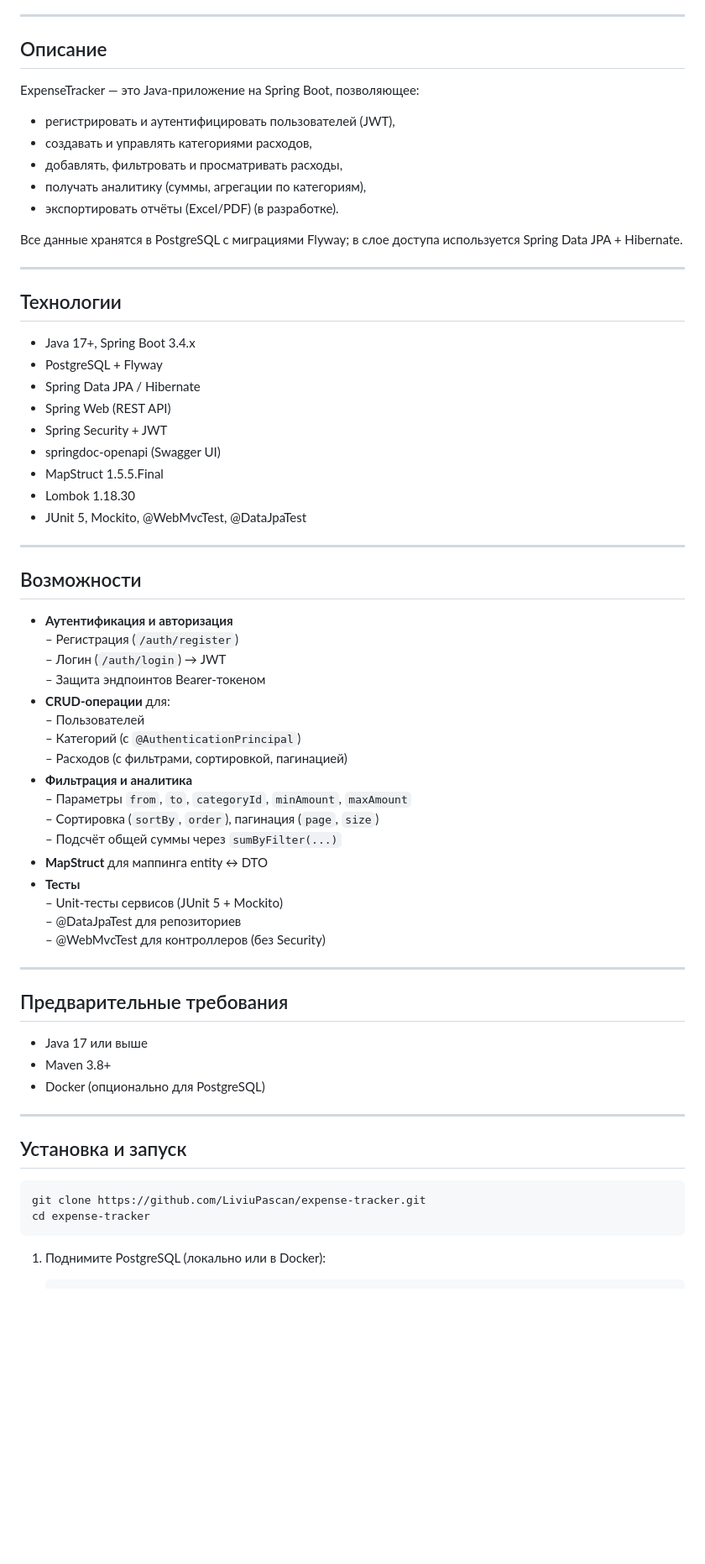
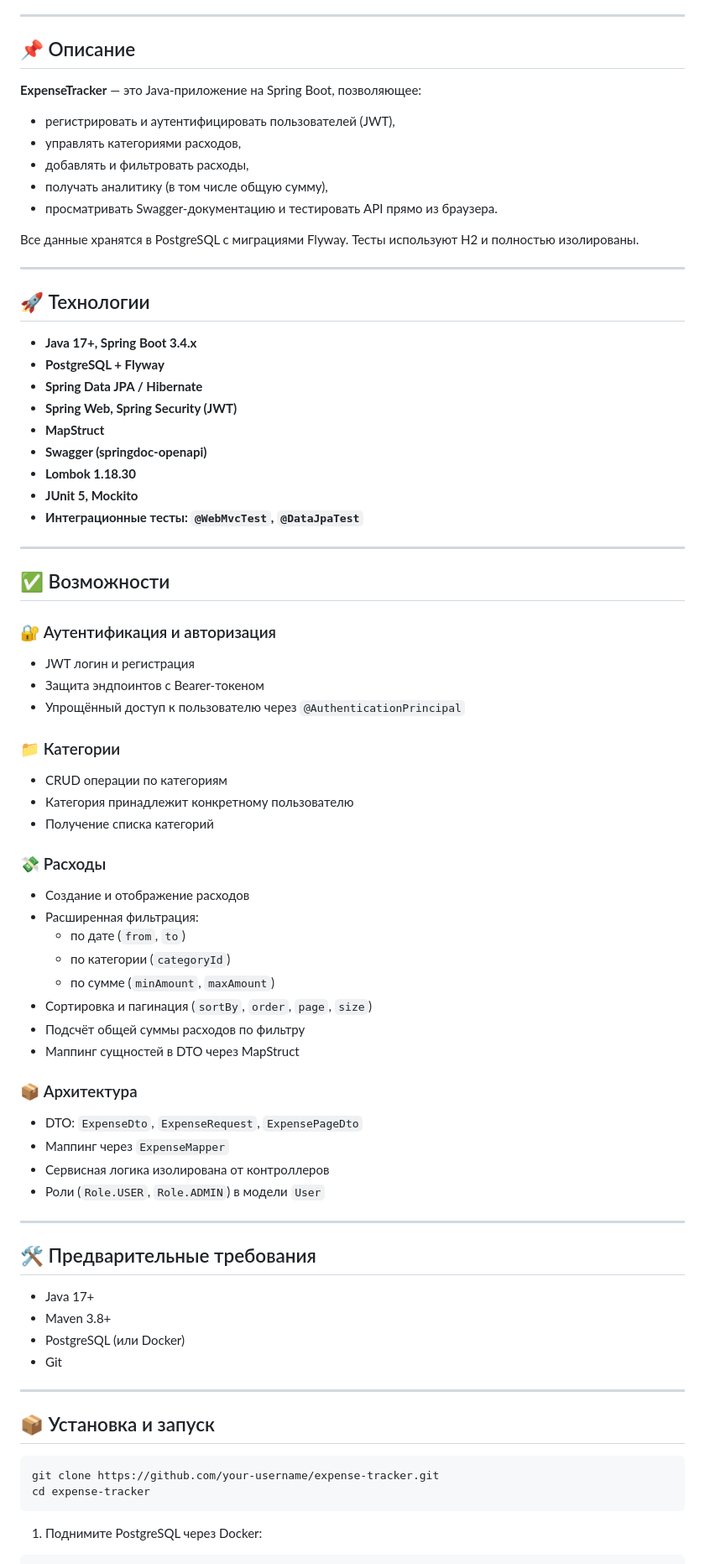
Before and after one commit to LiviuPascan/expense-tracker, a Markdown page: README.md, the part around the change printed below. Shown: that part at 84% size. GitHub-like rendering; blank space fills up the shorter version.

````diff
--- a/README.md
+++ b/README.md
@@ -22,69 +22,78 @@
 
 ---
 
-## Описание
+## 📌 Описание
 
-ExpenseTracker — это Java-приложение на Spring Boot, позволяющее:
+**ExpenseTracker** — это Java-приложение на Spring Boot, позволяющее:
 - регистрировать и аутентифицировать пользователей (JWT),
-- создавать и управлять категориями расходов,
-- добавлять, фильтровать и просматривать расходы,
-- получать аналитику (суммы, агрегации по категориям),
-- экспортировать отчёты (Excel/PDF) (в разработке).
+- управлять категориями расходов,
+- добавлять и фильтровать расходы,
+- получать аналитику (в том числе общую сумму),
+- просматривать Swagger-документацию и тестировать API прямо из браузера.
 
-Все данные хранятся в PostgreSQL с миграциями Flyway; в слое доступа используется Spring Data JPA + Hibernate.
+Все данные хранятся в PostgreSQL с миграциями Flyway. Тесты используют H2 и полностью изолированы.
 
 ---
 
-## Технологии
+## 🚀 Технологии
 
-- Java 17+, Spring Boot 3.4.x
-- PostgreSQL + Flyway
-- Spring Data JPA / Hibernate
-- Spring Web (REST API)
-- Spring Security + JWT
-- springdoc-openapi (Swagger UI)
-- MapStruct 1.5.5.Final
-- Lombok 1.18.30
-- JUnit 5, Mockito, @WebMvcTest, @DataJpaTest
+- **Java 17+, Spring Boot 3.4.x**
+- **PostgreSQL + Flyway**
+- **Spring Data JPA / Hibernate**
+- **Spring Web, Spring Security (JWT)**
+- **MapStruct**
+- **Swagger (springdoc-openapi)**
+- **Lombok 1.18.30**
+- **JUnit 5, Mockito**
+- **Интеграционные тесты: `@WebMvcTest`, `@DataJpaTest`**
 
 ---
 
-## Возможности
+## ✅ Возможности
 
-- **Аутентификация и авторизация**
-  – Регистрация (`/auth/register`)
-  – Логин (`/auth/login`) → JWT
-  – Защита эндпоинтов Bearer-токеном
-- **CRUD-операции** для:
-  – Пользователей
-  – Категорий (с `@AuthenticationPrincipal`)
-  – Расходов (с фильтрами, сортировкой, пагинацией)
-- **Фильтрация и аналитика**
-  – Параметры `from`, `to`, `categoryId`, `minAmount`, `maxAmount`
-  – Сортировка (`sortBy`, `order`), пагинация (`page`, `size`)
-  – Подсчёт общей суммы через `sumByFilter(...)`
-- **MapStruct** для маппинга entity ↔ DTO
-- **Тесты**
-  – Unit-тесты сервисов (JUnit 5 + Mockito)
-  – @DataJpaTest для репозиториев
-  – @WebMvcTest для контроллеров (без Security)
+### 🔐 Аутентификация и авторизация
+- JWT логин и регистрация
+- Защита эндпоинтов с Bearer-токеном
+- Упрощённый доступ к пользователю через `@AuthenticationPrincipal`
+
+### 📁 Категории
+- CRUD операции по категориям
+- Категория принадлежит конкретному пользователю
+- Получение списка категорий
+
+### 💸 Расходы
+- Создание и отображение расходов
+- Расширенная фильтрация:
+  - по дате (`from`, `to`)
+  - по категории (`categoryId`)
+  - по сумме (`minAmount`, `maxAmount`)
+- Сортировка и пагинация (`sortBy`, `order`, `page`, `size`)
+- Подсчёт общей суммы расходов по фильтру
+- Маппинг сущностей в DTO через MapStruct
+
+### 📦 Архитектура
+- DTO: `ExpenseDto`, `ExpenseRequest`, `ExpensePageDto`
+- Маппинг через `ExpenseMapper`
+- Сервисная логика изолирована от контроллеров
+- Роли (`Role.USER`, `Role.ADMIN`) в модели `User`
 
 ---
 
-## Предварительные требования
+## 🛠️ Предварительные требования
 
-- Java 17 или выше
+- Java 17+
 - Maven 3.8+
-- Docker (опционально для PostgreSQL)
+- PostgreSQL (или Docker)
+- Git
 
 ---
 
-## Установка и запуск
+## 📦 Установка и запуск
 
 ```bash
-git clone https://github.com/LiviuPascan/expense-tracker.git
+git clone https://github.com/your-username/expense-tracker.git
 cd expense-tracker
 ```
 
-1. Поднимите PostgreSQL (локально или в Docker):
+1. Поднимите PostgreSQL через Docker:
 
````
Also changed, not shown: other parts of README.md (+113 -72 lines).
